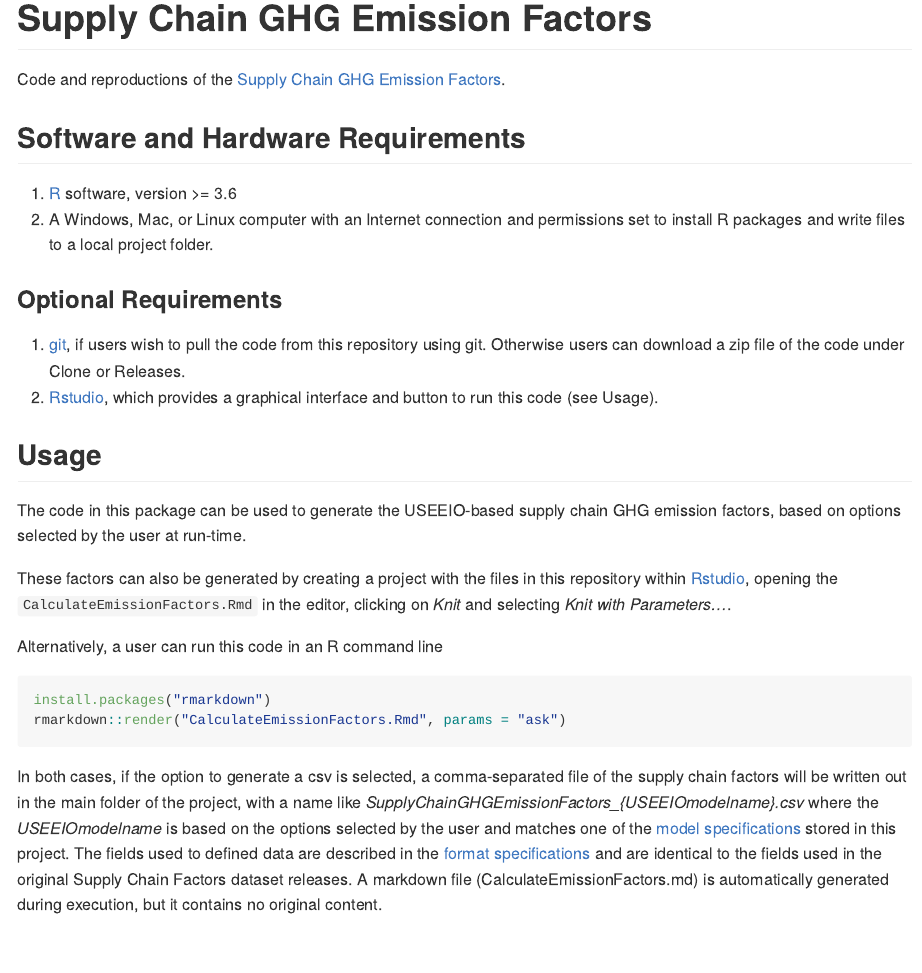
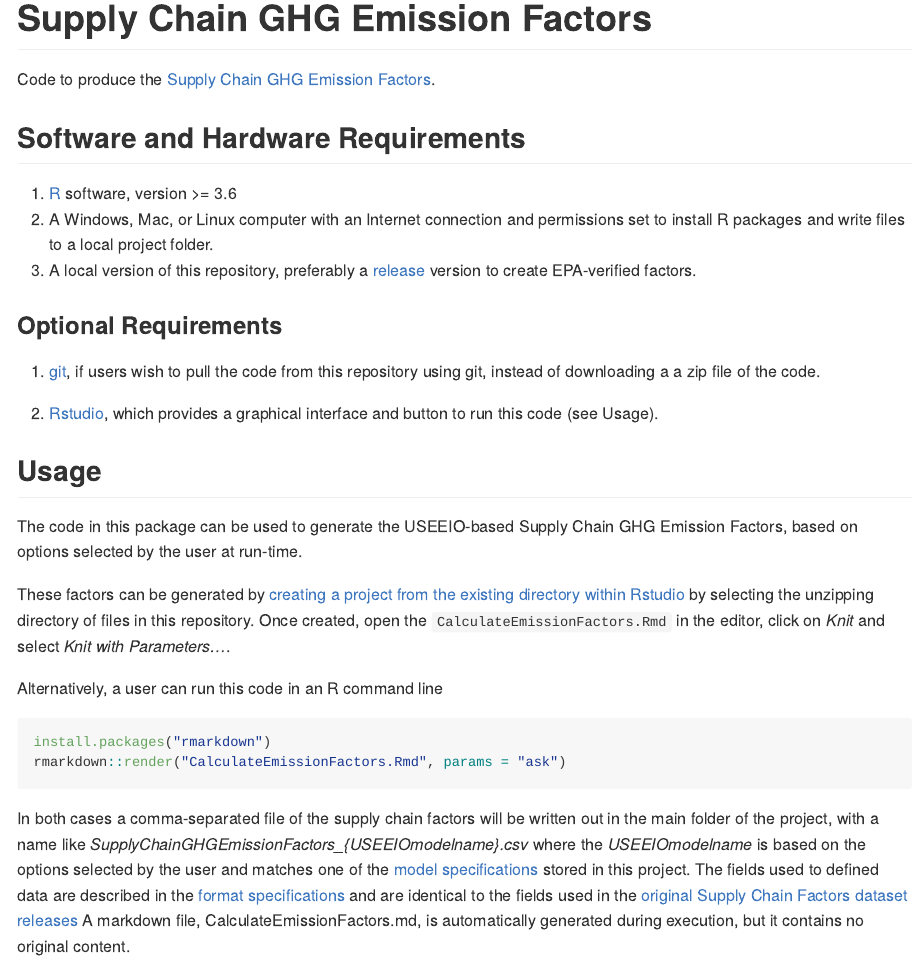
Before and after one commit to USEPA/supply-chain-factors, an R Markdown document (README.Rmd): the page in a window 1100 px wide, from its top. The pictures show the output file README.md that the author committed with the source, drawn offline in the style of GitHub.

Commit message:
Minor README updates for clarity

````diff
--- a/README.Rmd
+++ b/README.Rmd
@@ -8,22 +8,24 @@ output:
 
 # Supply Chain GHG Emission Factors
 
-Code and reproductions of the [Supply Chain GHG Emission Factors](https://cfpub.epa.gov/si/si_public_record_Report.cfm?dirEntryId=349324).
+Code to produce the [Supply Chain GHG Emission Factors](https://cfpub.epa.gov/si/si_public_record_Report.cfm?dirEntryId=349324).
 
 ## Software and Hardware Requirements
 1. [R](https://www.r-project.org/) software, version >= 3.6
 2. A Windows, Mac, or Linux computer with an Internet connection and permissions set to install R packages and write files to a local project folder.
+3. A local version of this repository, preferably a [release](releases/) version to create EPA-verified factors.
 
 ### Optional Requirements
-1. [git](https://github.com/git-guides/install-git), if users wish to pull the code from this repository using git. Otherwise users can download a zip file of the code under Clone or Releases.
+1. [git](https://github.com/git-guides/install-git), if users wish to pull the code from this repository using git, instead of downloading a a zip file of the code.
+
 2. [Rstudio](https://www.rstudio.com/products/rstudio/download/#download), which provides a graphical interface and button to run this code (see Usage).
 
 ## Usage
 
-The code in this package can be used to generate the USEEIO-based supply chain GHG emission factors, based on options selected by the user at run-time.
+The code in this package can be used to generate the USEEIO-based Supply Chain GHG Emission Factors, based on options selected by the user at run-time.
 
-These factors can also be generated by creating a project with the files in this repository within [Rstudio](https://www.rstudio.com/), opening
-the `CalculateEmissionFactors.Rmd` in the editor, clicking on *Knit* and selecting *Knit with Parameters…*.
+These factors can be generated by [creating a project from the existing directory within Rstudio](https://support.rstudio.com/hc/en-us/articles/200526207-Using-RStudio-Projects) by selecting the unzipping directory of files in this repository. Once created, open
+the `CalculateEmissionFactors.Rmd` in the editor, click on *Knit* and select *Knit with Parameters…*.
 
 Alternatively, a user can run this code in an R command line
 ``` r
@@ -31,8 +33,8 @@ install.packages("rmarkdown")
 rmarkdown::render("CalculateEmissionFactors.Rmd", params = "ask")
 ```
 
-In both cases, if the option to generate a csv is selected, a comma-separated file of the supply chain factors will be written out in the main folder of the project, with a name like *SupplyChainGHGEmissionFactors_{USEEIOmodelname}.csv* where the *USEEIOmodelname* is based on the options selected by the user and matches one of the [model specifications](model-specs/) stored in this project.
-The fields used to defined data are described in the [format specifications](format-specs/) and are identical to the fields used in the original Supply Chain Factors dataset releases. A markdown file (CalculateEmissionFactors.md) is automatically generated during execution, but it contains no original content.
+In both cases a comma-separated file of the supply chain factors will be written out in the main folder of the project, with a name like *SupplyChainGHGEmissionFactors_{USEEIOmodelname}.csv* where the *USEEIOmodelname* is based on the options selected by the user and matches one of the [model specifications](model-specs/) stored in this project.
+The fields used to defined data are described in the [format specifications](format-specs/) and are identical to the fields used in the [original Supply Chain Factors dataset releases](https://cfpub.epa.gov/si/si_public_record_Report.cfm?dirEntryId=349324) A markdown file, CalculateEmissionFactors.md, is automatically generated during execution, but it contains no original content.
 
 # Disclaimer
 The United States Environmental Protection Agency (EPA) GitHub project code is provided on an "as is" basis and the user assumes responsibility for its use. EPA has relinquished control of the information and no longer has responsibility to protect the integrity , confidentiality, or availability of the information. Any reference to specific commercial products, processes, or services by service mark, trademark, manufacturer, or otherwise, does not constitute or imply their endorsement, recommendation or favoring by EPA. The EPA seal and logo shall not be used in any manner to imply endorsement of any commercial product or activity by EPA or the United States Government.
````
Also changed, not shown: README.md.
